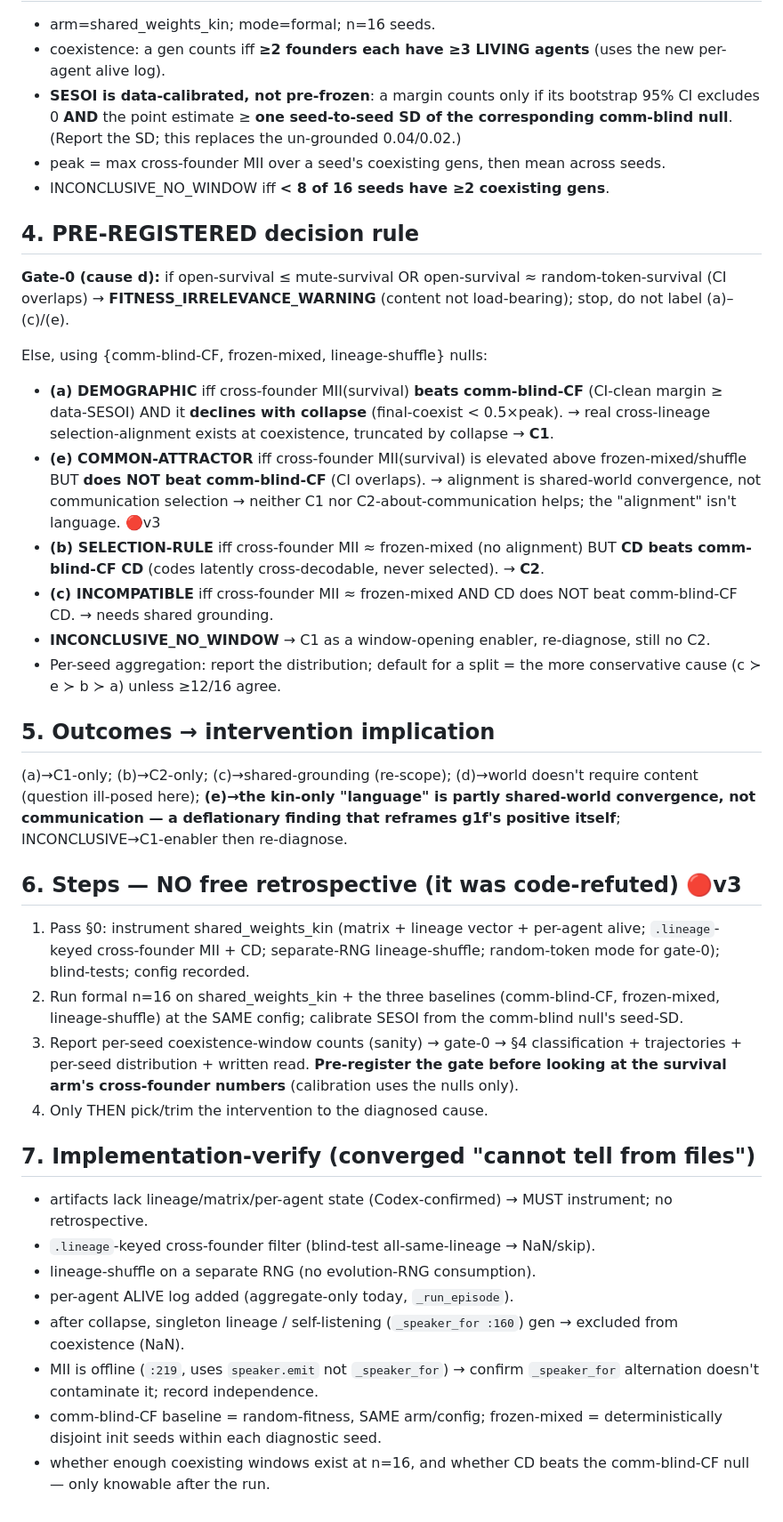
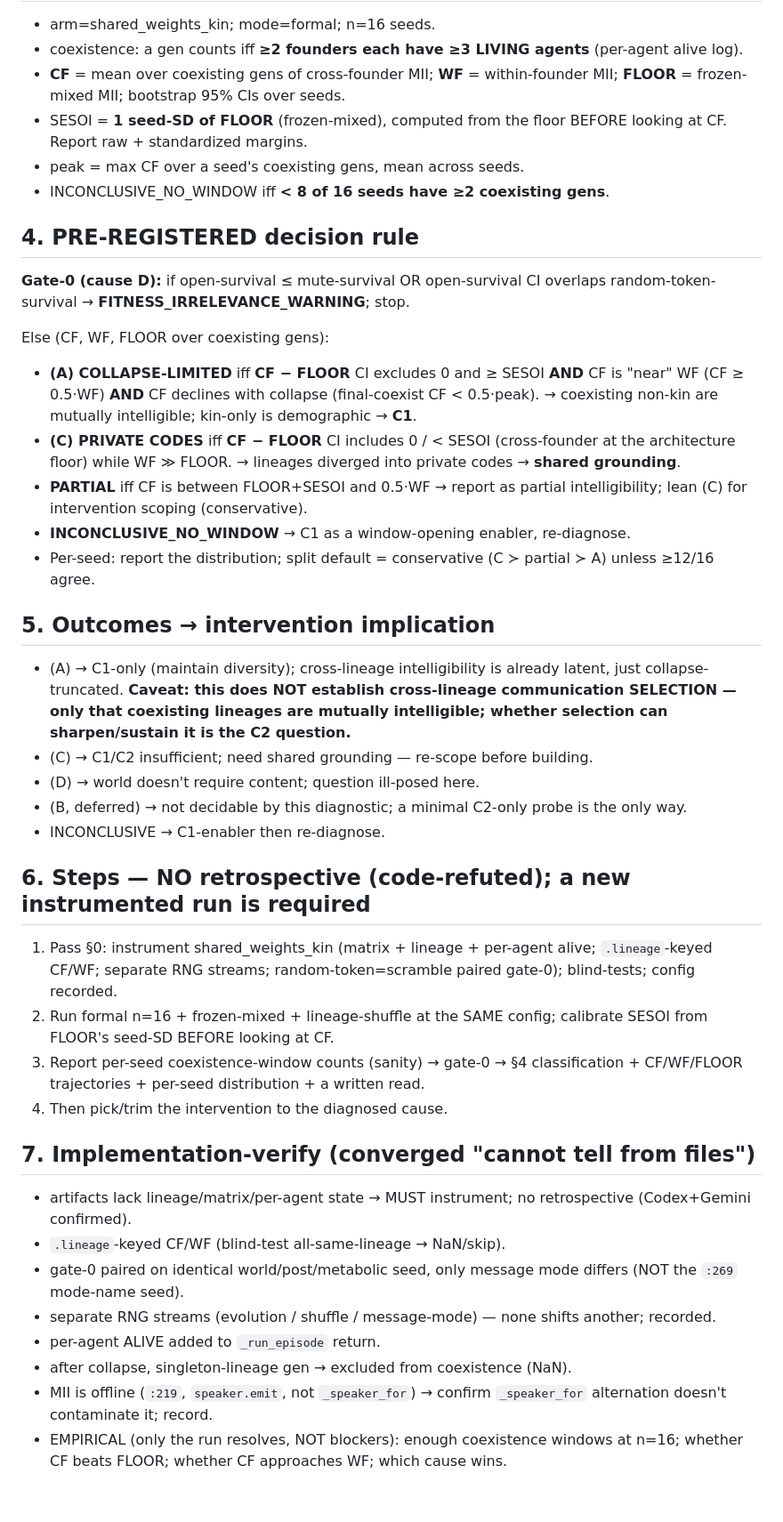
Before and after one commit to yangchunxuan/grown-grounded-language, a Markdown page: offscreen/STAGE_KINONLY_DIAGNOSTIC_SPEC.md, the part around one of its changes. Shown at 89% size. Drawn GitHub-style.

```diff
--- a/offscreen/STAGE_KINONLY_DIAGNOSTIC_SPEC.md
+++ b/offscreen/STAGE_KINONLY_DIAGNOSTIC_SPEC.md
@@ -31,35 +32,39 @@
 - arm=shared_weights_kin; mode=formal; n=16 seeds.
-- coexistence: a gen counts iff **≥2 founders each have ≥3 LIVING agents** (uses the new per-agent alive log).
-- **SESOI is data-calibrated, not pre-frozen**: a margin counts only if its bootstrap 95% CI excludes 0 **AND** the point estimate ≥ **one seed-to-seed SD of the corresponding comm-blind null**. (Report the SD; this replaces the un-grounded 0.04/0.02.)
-- peak = max cross-founder MII over a seed's coexisting gens, then mean across seeds.
+- coexistence: a gen counts iff **≥2 founders each have ≥3 LIVING agents** (per-agent alive log).
+- **CF** = mean over coexisting gens of cross-founder MII; **WF** = within-founder MII; **FLOOR** = frozen-mixed MII; bootstrap 95% CIs over seeds.
+- SESOI = **1 seed-SD of FLOOR** (frozen-mixed), computed from the floor BEFORE looking at CF. Report raw + standardized margins.
+- peak = max CF over a seed's coexisting gens, mean across seeds.
 - INCONCLUSIVE_NO_WINDOW iff **< 8 of 16 seeds have ≥2 coexisting gens**.
 
 ## 4. PRE-REGISTERED decision rule
-**Gate-0 (cause d):** if open-survival ≤ mute-survival OR open-survival ≈ random-token-survival (CI overlaps) → **FITNESS_IRRELEVANCE_WARNING** (content not load-bearing); stop, do not label (a)–(c)/(e).
+**Gate-0 (cause D):** if open-survival ≤ mute-survival OR open-survival CI overlaps random-token-survival → **FITNESS_IRRELEVANCE_WARNING**; stop.
 
-Else, using {comm-blind-CF, frozen-mixed, lineage-shuffle} nulls:
-- **(a) DEMOGRAPHIC** iff cross-founder MII(survival) **beats comm-blind-CF** (CI-clean margin ≥ data-SESOI) AND it **declines with collapse** (final-coexist < 0.5×peak). → real cross-lineage selection-alignment exists at coexistence, truncated by collapse → **C1**.
-- **(e) COMMON-ATTRACTOR** iff cross-founder MII(survival) is elevated above frozen-mixed/shuffle BUT **does NOT beat comm-blind-CF** (CI overlaps). → alignment is shared-world convergence, not communication selection → neither C1 nor C2-about-communication helps; the "alignment" isn't language. 🔴v3
-- **(b) SELECTION-RULE** iff cross-founder MII ≈ frozen-mixed (no alignment) BUT **CD beats comm-blind-CF CD** (codes latently cross-decodable, never selected). → **C2**.
-- **(c) INCOMPATIBLE** iff cross-founder MII ≈ frozen-mixed AND CD does NOT beat comm-blind-CF CD. → needs shared grounding.
-- **INCONCLUSIVE_NO_WINDOW** → C1 as a window-opening enabler, re-diagnose, still no C2.
-- Per-seed aggregation: report the distribution; default for a split = the more conservative cause (c ≻ e ≻ b ≻ a) unless ≥12/16 agree.
+Else (CF, WF, FLOOR over coexisting gens):
+- **(A) COLLAPSE-LIMITED** iff **CF − FLOOR** CI excludes 0 and ≥ SESOI **AND** CF is "near" WF (CF ≥ 0.5·WF) **AND** CF declines with collapse (final-coexist CF < 0.5·peak). → coexisting non-kin are mutually intelligible; kin-only is demographic → **C1**.
+- **(C) PRIVATE CODES** iff **CF − FLOOR** CI includes 0 / < SESOI (cross-founder at the architecture floor) while WF ≫ FLOOR. → lineages diverged into private codes → **shared grounding**.
+- **PARTIAL** iff CF is between FLOOR+SESOI and 0.5·WF → report as partial intelligibility; lean (C) for intervention scoping (conservative).
+- **INCONCLUSIVE_NO_WINDOW** → C1 as a window-opening enabler, re-diagnose.
+- Per-seed: report the distribution; split default = conservative (C ≻ partial ≻ A) unless ≥12/16 agree.
 
 ## 5. Outcomes → intervention implication
-(a)→C1-only; (b)→C2-only; (c)→shared-grounding (re-scope); (d)→world doesn't require content (question ill-posed here); **(e)→the kin-only "language" is partly shared-world convergence, not communication — a deflationary finding that reframes g1f's positive itself**; INCONCLUSIVE→C1-enabler then re-diagnose.
+- (A) → C1-only (maintain diversity); cross-lineage intelligibility is already latent, just collapse-truncated. **Caveat: this does NOT establish cross-lineage communication SELECTION — only that coexisting lineages are mutually intelligible; whether selection can sharpen/sustain it is the C2 question.**
+- (C) → C1/C2 insufficient; need shared grounding — re-scope before building.
+- (D) → world doesn't require content; question ill-posed here.
+- (B, deferred) → not decidable by this diagnostic; a minimal C2-only probe is the only way.
+- INCONCLUSIVE → C1-enabler then re-diagnose.
 
-## 6. Steps — NO free retrospective (it was code-refuted) 🔴v3
-1. Pass §0: instrument shared_weights_kin (matrix + lineage vector + per-agent alive; `.lineage`-keyed cross-founder MII + CD; separate-RNG lineage-shuffle; random-token mode for gate-0); blind-tests; config recorded.
-2. Run formal n=16 on shared_weights_kin + the three baselines (comm-blind-CF, frozen-mixed, lineage-shuffle) at the SAME config; calibrate SESOI from the comm-blind null's seed-SD.
-3. Report per-seed coexistence-window counts (sanity) → gate-0 → §4 classification + trajectories + per-seed distribution + written read. **Pre-register the gate before looking at the survival arm's cross-founder numbers** (calibration uses the nulls only).
-4. Only THEN pick/trim the intervention to the diagnosed cause.
+## 6. Steps — NO retrospective (code-refuted); a new instrumented run is required
+1. Pass §0: instrument shared_weights_kin (matrix + lineage + per-agent alive; `.lineage`-keyed CF/WF; separate RNG streams; random-token=scramble paired gate-0); blind-tests; config recorded.
+2. Run formal n=16 + frozen-mixed + lineage-shuffle at the SAME config; calibrate SESOI from FLOOR's seed-SD BEFORE looking at CF.
+3. Report per-seed coexistence-window counts (sanity) → gate-0 → §4 classification + CF/WF/FLOOR trajectories + per-seed distribution + a written read.
+4. Then pick/trim the intervention to the diagnosed cause.
 
 ## 7. Implementation-verify (converged "cannot tell from files")
-- artifacts lack lineage/matrix/per-agent state (Codex-confirmed) → MUST instrument; no retrospective.
-- `.lineage`-keyed cross-founder filter (blind-test all-same-lineage → NaN/skip).
-- lineage-shuffle on a separate RNG (no evolution-RNG consumption).
-- per-agent ALIVE log added (aggregate-only today, `_run_episode`).
-- after collapse, singleton lineage / self-listening (`_speaker_for :160`) gen → excluded from coexistence (NaN).
-- MII is offline (`:219`, uses `speaker.emit` not `_speaker_for`) → confirm `_speaker_for` alternation doesn't contaminate it; record independence.
-- comm-blind-CF baseline = random-fitness, SAME arm/config; frozen-mixed = deterministically disjoint init seeds within each diagnostic seed.
-- whether enough coexisting windows exist at n=16, and whether CD beats the comm-blind-CF null — only knowable after the run.
+- artifacts lack lineage/matrix/per-agent state → MUST instrument; no retrospective (Codex+Gemini confirmed).
+- `.lineage`-keyed CF/WF (blind-test all-same-lineage → NaN/skip).
+- gate-0 paired on identical world/post/metabolic seed, only message mode differs (NOT the `:269` mode-name seed).
+- separate RNG streams (evolution / shuffle / message-mode) — none shifts another; recorded.
+- per-agent ALIVE added to `_run_episode` return.
+- after collapse, singleton-lineage gen → excluded from coexistence (NaN).
+- MII is offline (`:219`, `speaker.emit`, not `_speaker_for`) → confirm `_speaker_for` alternation doesn't contaminate it; record.
+- EMPIRICAL (only the run resolves, NOT blockers): enough coexistence windows at n=16; whether CF beats FLOOR; whether CF approaches WF; which cause wins.
```
Also changed, not shown: other parts of offscreen/STAGE_KINONLY_DIAGNOSTIC_SPEC.md (+24 -23 lines).
